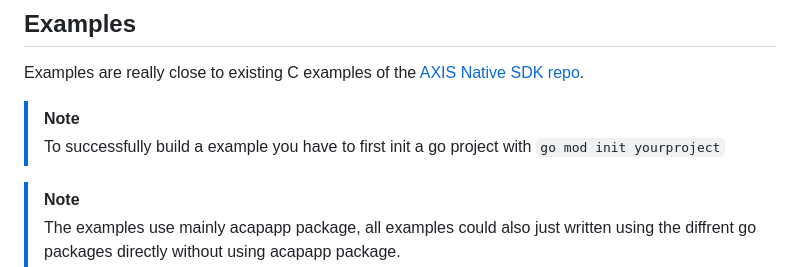
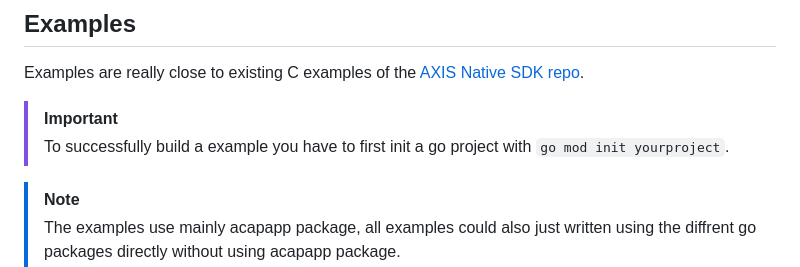
Before and after one commit to Cacsjep/goxis, a Markdown page: Readme.md, the part around the change. Rendered like a GitHub page.

```diff
--- a/Readme.md
+++ b/Readme.md
@@ -101,8 +101,8 @@ Checkout the examples to see more about *AcapApplication*.
 
 Examples are really close to existing C examples of the [AXIS Native SDK repo](https://github.com/AxisCommunications/acap-native-sdk-examples).
 
-> [!NOTE]
-> To successfully build a example you have to first init a go project with `go mod init yourproject`
+> [!IMPORTANT]
+> To successfully build a example you have to first init a go project with `go mod init yourproject`.
 
 > [!NOTE]
 > The examples use mainly acapapp package, all examples could also just written using the diffrent
```
